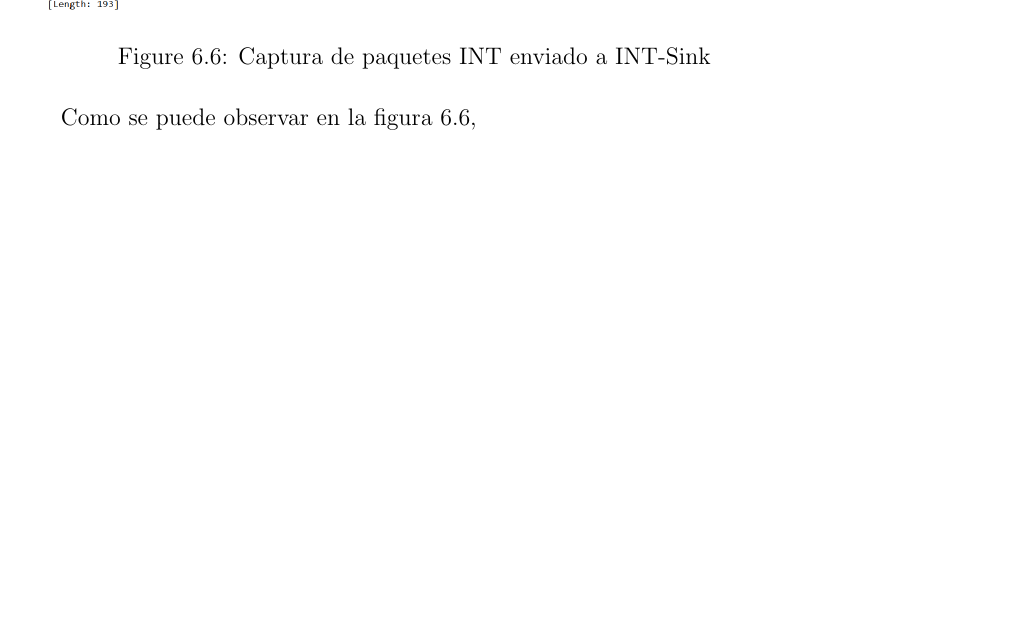
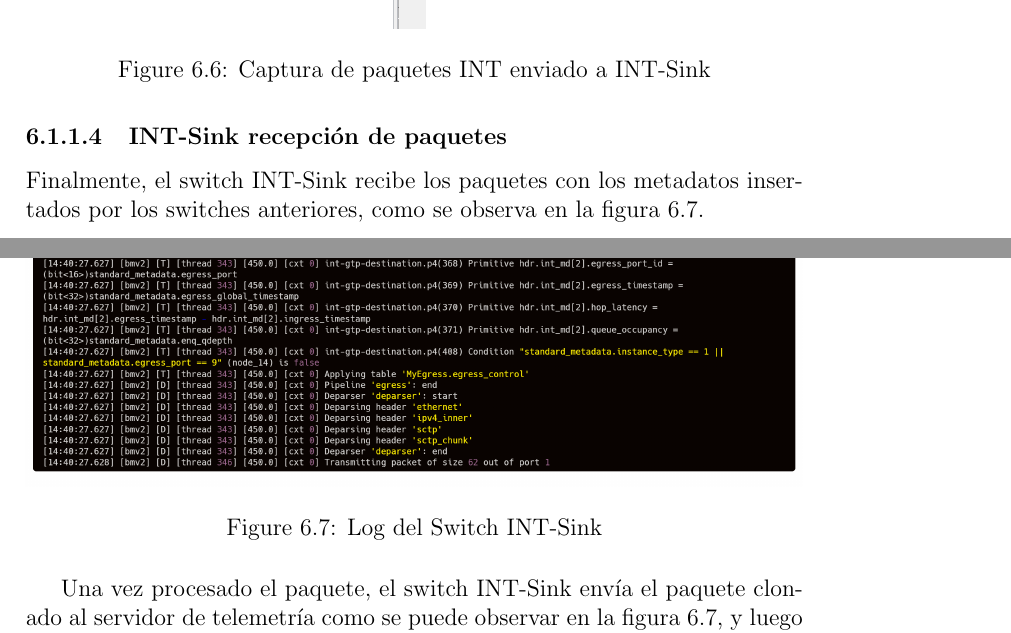
Before and after one commit to EdiMontero/tfm, a LaTeX document (Estudio-de-P4-y-su-papel-en-la-telemetria-de-red-en-banda-para-las-redes-5G-and-beyond/main.tex, which reads Estudio-de-P4-y-su-papel-en-la-telemetria-de-red-en-banda-para-las-redes-5G-and-beyond/chapters/6.resultados.tex): part of page 107 of 110 before the commit and two parts of pages 107 and 108 of 113 after it, the two joined at a grey line, cut so that both start at the same text, the shorter picture padded with empty space. Compiled offline with pdfLaTeX.

Commit message:
working on s3

```diff
--- a/Estudio-de-P4-y-su-papel-en-la-telemetria-de-red-en-banda-para-las-redes-5G-and-beyond/chapters/6.resultados.tex
+++ b/Estudio-de-P4-y-su-papel-en-la-telemetria-de-red-en-banda-para-las-redes-5G-and-beyond/chapters/6.resultados.tex
@@ -51,8 +51,18 @@ Al recibir el paquete del switch INT-Source, el INT-Transit agrega sus propios p
 Una vez que el switch INT-Transit procesa el paquete, lo envia al switch INT-Sink. En la siguiente captura se resaltan los metadatos insertados por el switch INT-Source y el switch INT-Transit.
 \begin{figure}[H]
     \centering
-    \includegraphics[width=1.3\textwidth]{images/s2-s3.png}
+    \includegraphics[width=1.0\textwidth]{images/s2-s3-cap.png}
     \caption{Captura de paquetes INT enviado a INT-Sink}
     \label{fig:captura_ngap_int_sink}
 \end{figure}
-Como se puede observar en la figura \ref{fig:captura_ngap_int_sink},
+
+\subsubsection{INT-Sink recepción de paquetes}
+Finalmente, el switch INT-Sink recibe los paquetes con los metadatos insertados por los switches anteriores, como se observa en la figura \ref{fig:log_s3_n2}.
+\begin{figure}[H]
+    \centering
+    \includegraphics[width=1.0\textwidth]{images/s3-log.png}
+    \caption{Log del Switch INT-Sink}
+    \label{fig:log_s3_n2}
+\end{figure}
+
+Una vez procesado el paquete, el switch INT-Sink envía el paquete clonado al servidor de telemetría como se puede observar en la figura \ref{fig:log_s3_n2}, y luego envía el paquete original al AMF.
@@ -59,3 +73,5 @@ Como se puede observar en la figura \ref{fig:captura_ngap_int_sink},
+    \label{fig:log_s3_n2_2}
+\end{figure}
 
 
 \subsection{INT en tráfico N3}
```
Also changed, not shown: Estudio-de-P4-y-su-papel-en-la-telemetria-de-red-en-banda-para-las-redes-5G-and-beyond/images/s3-log.png (added), Estudio-de-P4-y-su-papel-en-la-telemetria-de-red-en-banda-para-las-redes-5G-and-beyond/chapters/6.resultados.tex (4 more changed lines), 5 other files.
